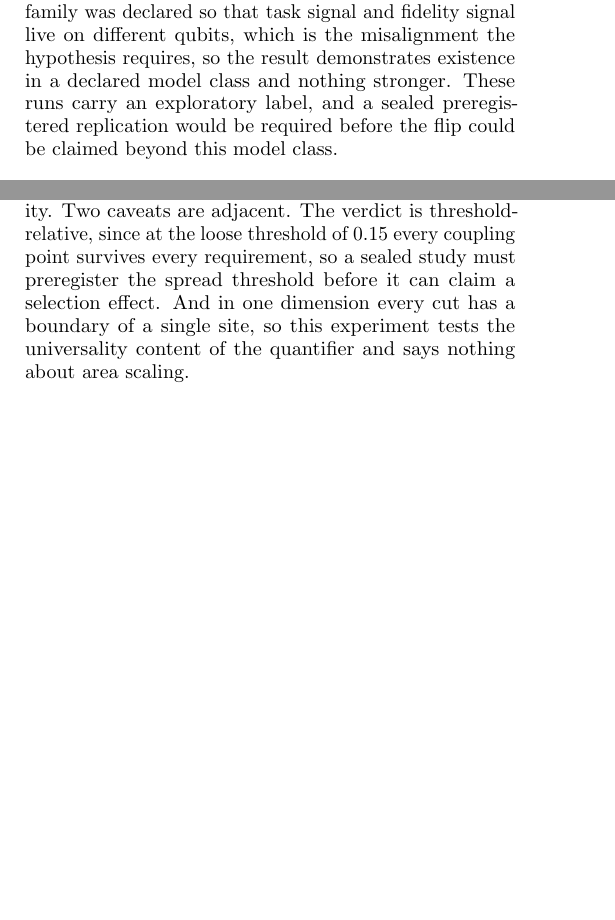
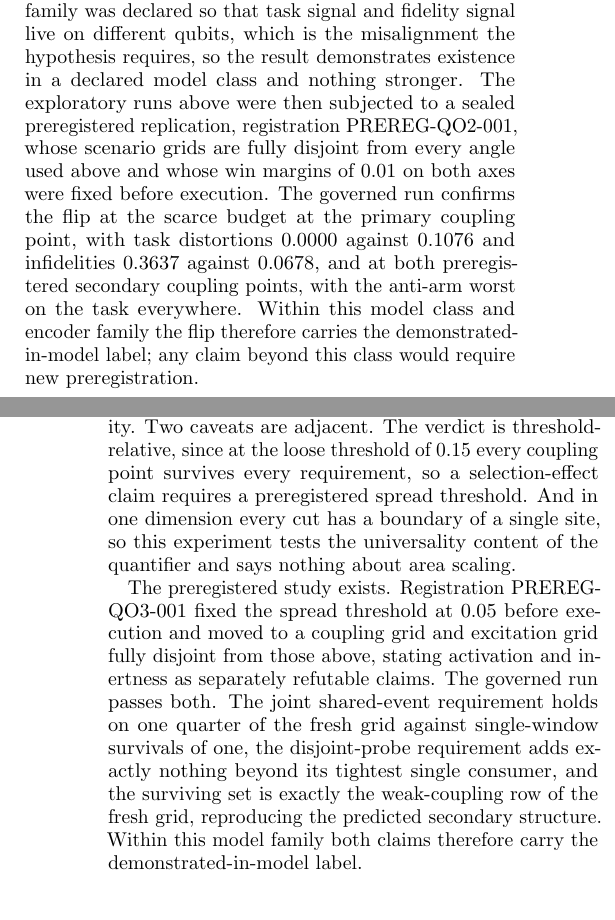
Before and after one commit to ahb-sjsu/observation-theory-campaigns, a LaTeX paper (paper/consumer-relative-quantum-distinguishability.tex): two parts of the columns of pages 5 and 6 of 7 before the commit and two parts of the columns of pages 5 and 7 of 8 after it, joined at a grey line, cut so that both start at the same text, the shorter picture padded with empty space. Compiled offline with pdfLaTeX.

Commit message:
QO paper v2: earned labels from the sealed governed runs
Abstract notes the sealed confirmations in words. The flip section
reports PREREG-QO2-001 (disjoint grids, fixed margins, flip confirmed
at the scarce budget at all three coupling points, anti-arm worst) and
claims demonstrated-in-model for the declared class. The family
section reports PREREG-QO3-001 (delta preregistered at 0.05, both
claims pass, surviving set exactly the weak-coupling row) and does the
same. Conclusion separates the two demonstrated-in-model results from
the remaining exploratory ones.

Co-Authored-By: Claude Fable 5 <noreply@anthropic.com>

```diff
--- a/paper/consumer-relative-quantum-distinguishability.tex
+++ b/paper/consumer-relative-quantum-distinguishability.tex
@@ -565,9 +568,17 @@ content is the existence and location of that trade, not an estimator.
 Two caveats are adjacent.  The scenario family was declared so that task
 signal and fidelity signal live on different qubits, which is the
 misalignment the hypothesis requires, so the result demonstrates
-existence in a declared model class and nothing stronger.  These runs
-carry an exploratory label, and a sealed preregistered replication would
-be required before the flip could be claimed beyond this model class.
+existence in a declared model class and nothing stronger.  The
+exploratory runs above were then subjected to a sealed preregistered
+replication, registration PREREG-QO2-001, whose scenario grids are fully
+disjoint from every angle used above and whose win margins of $0.01$ on
+both axes were fixed before execution.  The governed run confirms the
+flip at the scarce budget at the primary coupling point, with task
+distortions $0.0000$ against $0.1076$ and infidelities $0.3637$ against
+$0.0678$, and at both preregistered secondary coupling points, with the
+anti-arm worst on the task everywhere.  Within this model class and
+encoder family the flip therefore carries the demonstrated-in-model
+label; any claim beyond this class would require new preregistration.
 
 \begin{figure}[t]
 \centering
@@ -693,11 +704,21 @@ Jacobson's argument possesses and what family A lacks.  This is a
 statement about one finite model family and about the structure of the
 quantifier, not about gravity.  Two caveats are adjacent.  The verdict is
 threshold-relative, since at the loose threshold of $0.15$ every coupling
-point survives every requirement, so a sealed study must preregister the
-spread threshold before it can claim a selection effect.  And in one
-dimension every cut has a boundary of a single site, so this experiment
-tests the universality content of the quantifier and says nothing about
-area scaling.
+point survives every requirement, so a selection-effect claim requires a
+preregistered spread threshold.  And in one dimension every cut has a
+boundary of a single site, so this experiment tests the universality
+content of the quantifier and says nothing about area scaling.
+
+The preregistered study exists.  Registration PREREG-QO3-001 fixed the
+spread threshold at $0.05$ before execution and moved to a coupling grid
+and excitation grid fully disjoint from those above, stating activation
+and inertness as separately refutable claims.  The governed run passes
+both.  The joint shared-event requirement holds on one quarter of the
+fresh grid against single-window survivals of one, the disjoint-probe
+requirement adds exactly nothing beyond its tightest single consumer,
+and the surviving set is exactly the weak-coupling row of the fresh
+grid, reproducing the predicted secondary structure.  Within this model
+family both claims therefore carry the demonstrated-in-model label.
 
 \section{What a connection to gravity would require}
 \label{sec:gap}
```
Also changed, not shown: paper/consumer-relative-quantum-distinguishability.tex (18 more changed lines).
